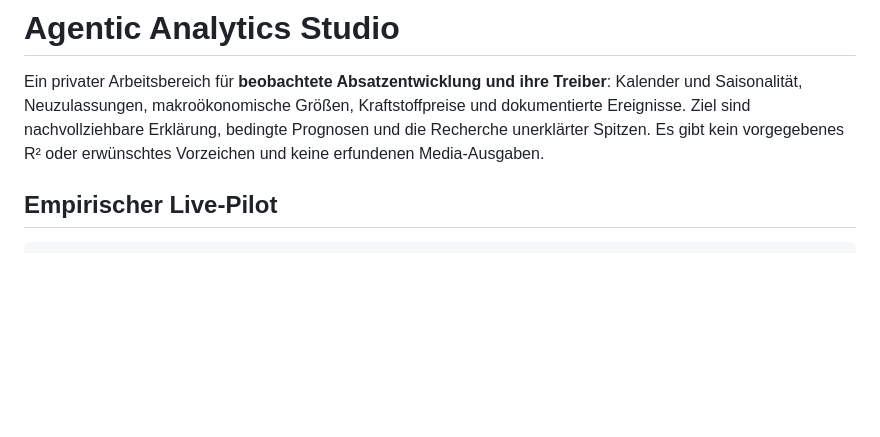
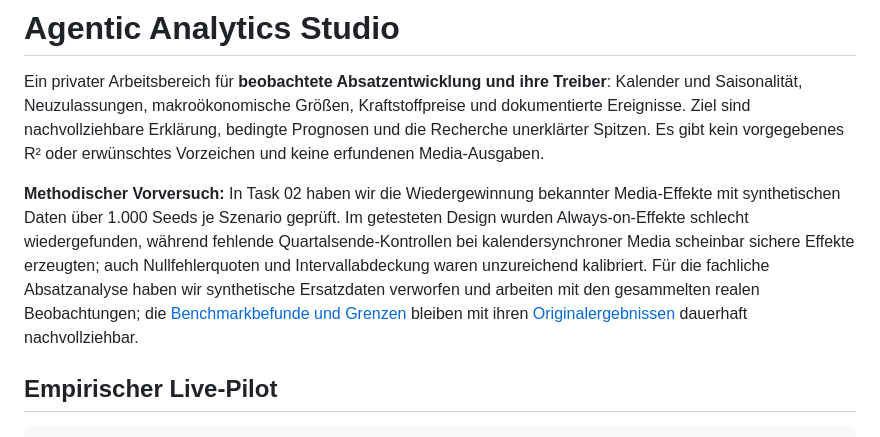
Before and after one commit to sayac007/Agentic-Analytics-Studio, a Markdown page: README.md, the part around the change. GitHub-like rendering; blank space fills up the shorter version.

Commit message:
docs: explain synthetic benchmark findings and decision to use observed data

```diff
--- a/README.md
+++ b/README.md
@@ -5,6 +5,17 @@ Kalender und Saisonalität, Neuzulassungen, makroökonomische Größen, Kraftsto
 und dokumentierte Ereignisse. Ziel sind nachvollziehbare Erklärung, bedingte
 Prognosen und die Recherche unerklärter Spitzen. Es gibt kein vorgegebenes R²
 oder erwünschtes Vorzeichen und keine erfundenen Media-Ausgaben.
+
+**Methodischer Vorversuch:** In Task 02 haben wir die Wiedergewinnung bekannter
+Media-Effekte mit synthetischen Daten über 1.000 Seeds je Szenario geprüft.
+Im getesteten Design wurden Always-on-Effekte schlecht wiedergefunden, während
+fehlende Quartalsende-Kontrollen bei kalendersynchroner Media scheinbar sichere
+Effekte erzeugten; auch Nullfehlerquoten und Intervallabdeckung waren unzureichend
+kalibriert.
+Für die fachliche Absatzanalyse haben wir synthetische Ersatzdaten verworfen und
+arbeiten mit den gesammelten realen Beobachtungen; die
+[Benchmarkbefunde und Grenzen](docs/IDENTIFIABILITY_RESEARCH.md#findings-that-must-remain-visible)
+bleiben mit ihren [Originalergebnissen](results/task02/) dauerhaft nachvollziehbar.
 
 ## Empirischer Live-Pilot
 
```
